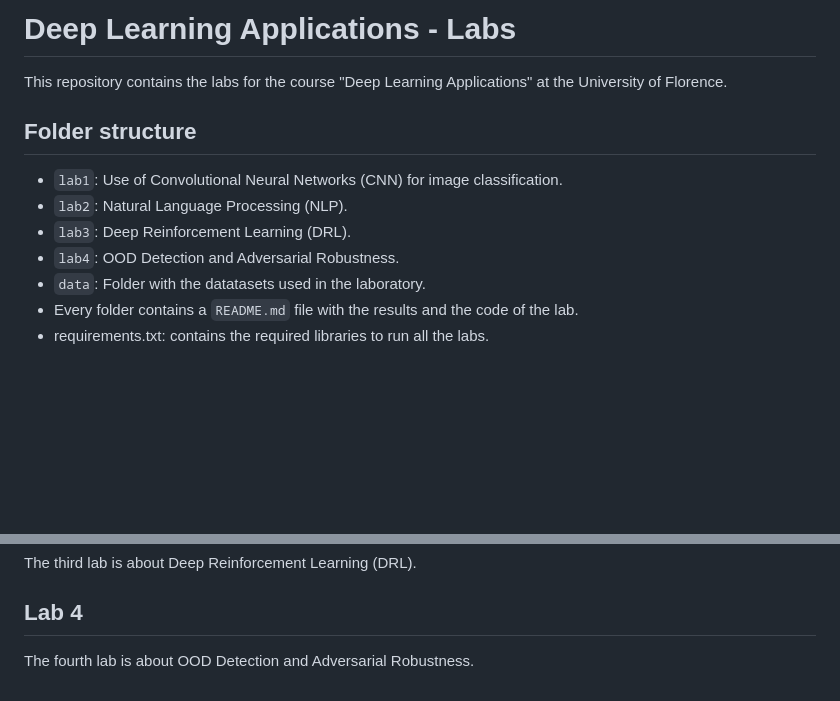
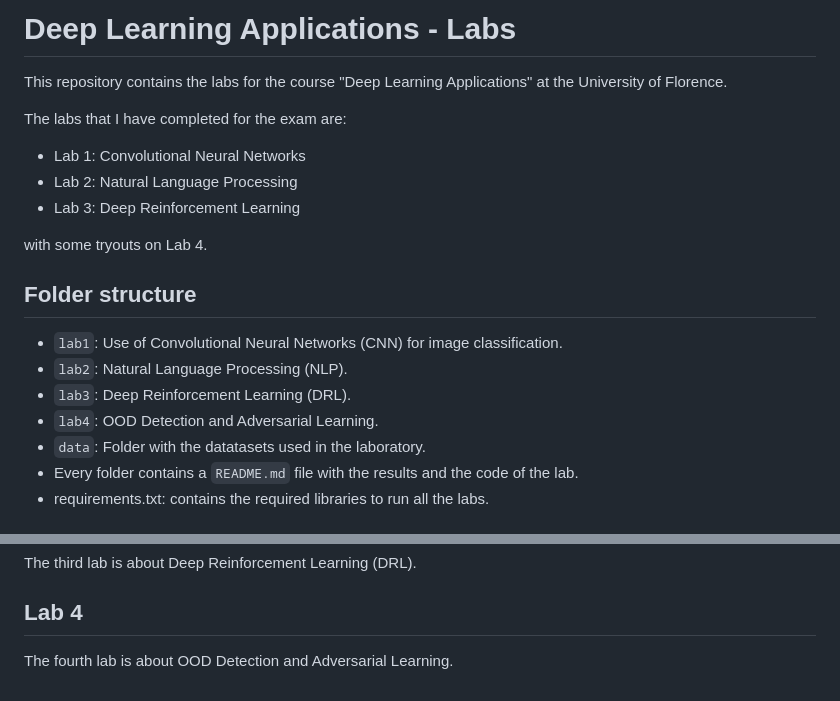
Before and after one commit to BaiardiLorenzo/DLA, a Markdown page: README.md, 2 parts joined by grey strips. Drawn GitHub-style; blank space fills up the shorter version.

```diff
--- a/README.md
+++ b/README.md
@@ -1,13 +1,21 @@
 # Deep Learning Applications - Labs
 
 This repository contains the labs for the course "Deep Learning Applications" at the University of Florence.
+
+The labs that I have completed for the exam are:
+
+- Lab 1: Convolutional Neural Networks
+- Lab 2: Natural Language Processing
+- Lab 3: Deep Reinforcement Learning
+
+with some tryouts on Lab 4.
 
 ## Folder structure
 
 - `lab1`: Use of Convolutional Neural Networks (CNN) for image classification.
 - `lab2`: Natural Language Processing (NLP).
 - `lab3`: Deep Reinforcement Learning (DRL).
-- `lab4`: OOD Detection and Adversarial Robustness.
+- `lab4`: OOD Detection and Adversarial Learning.
 - `data`: Folder with the datatasets used in the laboratory.
 - Every folder contains a `README.md` file with the results and the code of the lab.
 - requirements.txt: contains the required libraries to run all the labs.
@@ -26,4 +34,4 @@ The third lab is about Deep Reinforcement Learning (DRL).
 
 ## Lab 4
 
-The fourth lab is about OOD Detection and Adversarial Robustness.
+The fourth lab is about OOD Detection and Adversarial Learning.
```
Also changed, not shown: Lab3/README.md (+5 -2 lines), Lab3/images/PPO.png (added).
